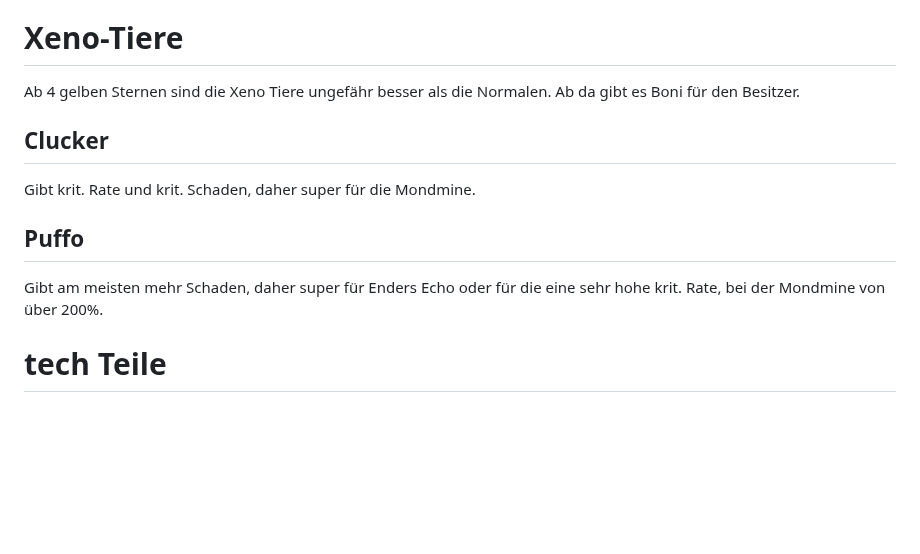
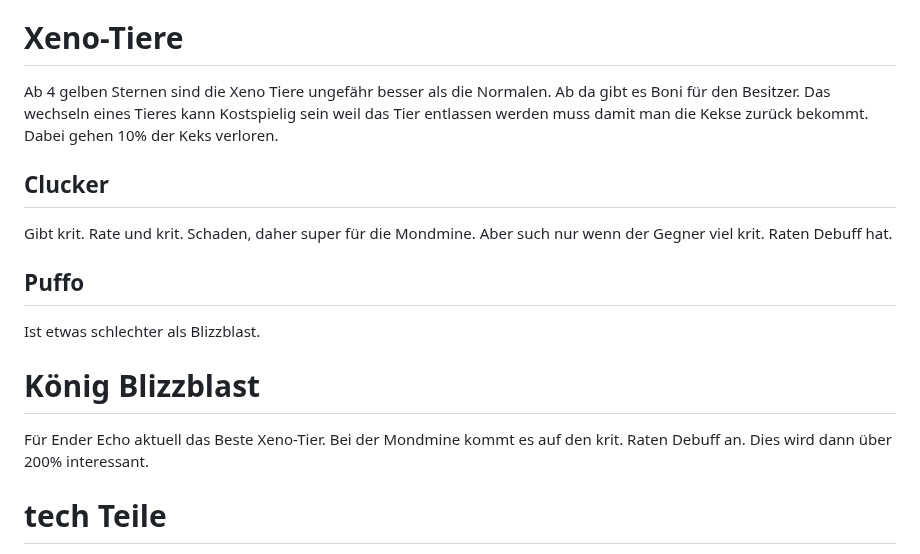
Before and after one commit to Rifffi/survivor-io-wiki.github.io, a Markdown page: README.md, the part around the change. Drawn GitHub-style; blank space fills up the shorter version.

```diff
--- a/README.md
+++ b/README.md
@@ -251,11 +251,13 @@ Bei jedem Tier könnt ihr Fertigkeiten einsetzen. Hier rät es sich auf ATK Erh
 Ihr solltet nur passende Geschenk dem Tier geben dem es zugeordnet ist. Durch das Schenken wird die ATK des Besitzers erhöht. Dies gilt auch wenn ihr das Tier nicht ausgerüstet habt, sprich auch wenn nicht als Unterstützungstier oder Haupttier selektiert ist. Da das Level auch an das Erwachen gebunden ist geht mit Bedacht vor. Fakt ist aber, das ihr euch auf ein Tier erstmal konzentriert beim erwachen und fie Geschenke gleichmäßig auf alle verteilt.
 
 # Xeno-Tiere
-Ab 4 gelben Sternen sind die Xeno Tiere ungefähr besser als die Normalen. Ab da gibt es Boni für den Besitzer.
+Ab 4 gelben Sternen sind die Xeno Tiere ungefähr besser als die Normalen. Ab da gibt es Boni für den Besitzer. Das wechseln eines Tieres kann Kostspielig sein weil das Tier entlassen werden muss damit man die Kekse zurück bekommt. Dabei gehen 10% der Keks verloren.
 ## Clucker
-Gibt krit. Rate und krit. Schaden, daher super für die Mondmine.
+Gibt krit. Rate und krit. Schaden, daher super für die Mondmine. Aber such nur wenn der Gegner viel krit. Raten Debuff hat.
 ## Puffo
-Gibt am meisten mehr Schaden, daher super für Enders Echo oder für die eine sehr hohe krit. Rate, bei der Mondmine von über 200%.
+Ist etwas schlechter als Blizzblast.
+# König Blizzblast
+Für Ender Echo aktuell das Beste Xeno-Tier. Bei der Mondmine kommt es auf den krit. Raten Debuff an. Dies wird dann über 200% interessant.
 
 # tech Teile
 Die Auswahl der tech. Teile steuert auch ein wenig was ihr im Spiel für Fertigkeiten auswählt, weil diese durch die Teile auch verstärkt werden. Es ist nur möglich ein tech. Teil vom gleichen Typ auszurüsten. Durch Resonanz lassen sich einige tech. Teile nochmals verbessern. Eine Umverteilung solltet ihr hin und wieder mal prüfen. Die Zwillingsteile sind immer einzusetzen und mindestens drei in den rechten Slots. Beim dritten muss man ein wenig mehr nach den tech Teilen für die Resonanz schauen.
```
